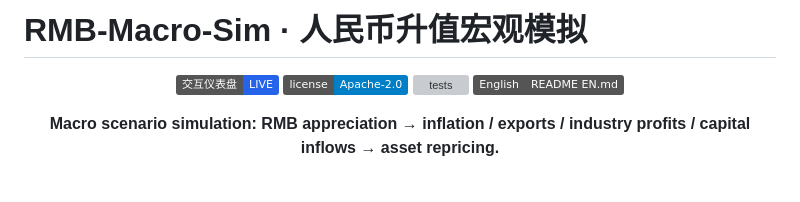
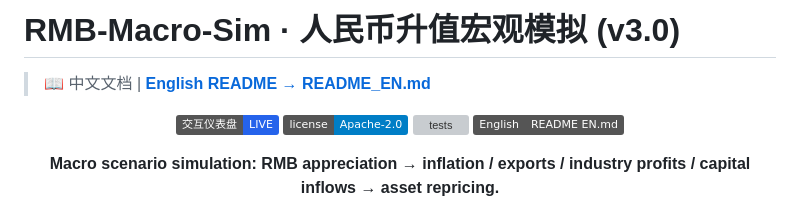
Before and after one commit to Justinjchen-Cornell/RMB-Macro-Sim, a Markdown page: README.md, the part around the change. GitHub-like rendering; badges without logos; blank space fills up the shorter version; grey boxes are pictures that could not be loaded.

Commit message:
README zh: prominent English entry (title v3.0 + EN link line)

```diff
--- a/README.md
+++ b/README.md
@@ -1,4 +1,6 @@
-# RMB-Macro-Sim · 人民币升值宏观模拟
+# RMB-Macro-Sim · 人民币升值宏观模拟 (v3.0)
+
+> 📖 中文文档 | **[English README → README_EN.md](README_EN.md)**
 
 <p align="center">
   <a href="https://justinjchen-cornell.github.io/RMB-Macro-Sim/"><img src="https://img.shields.io/badge/交互仪表盘-LIVE-2563eb?logo=github" alt="dashboard"></a>
```
